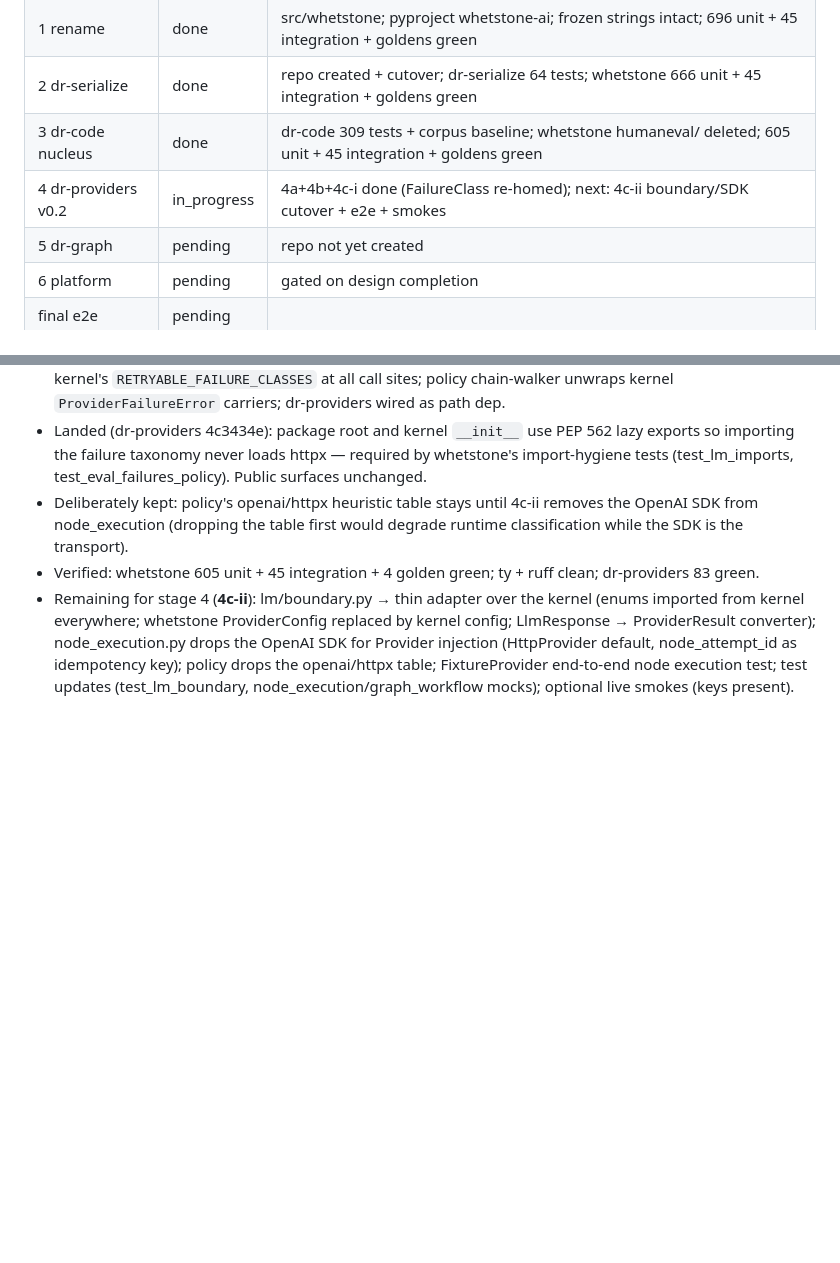
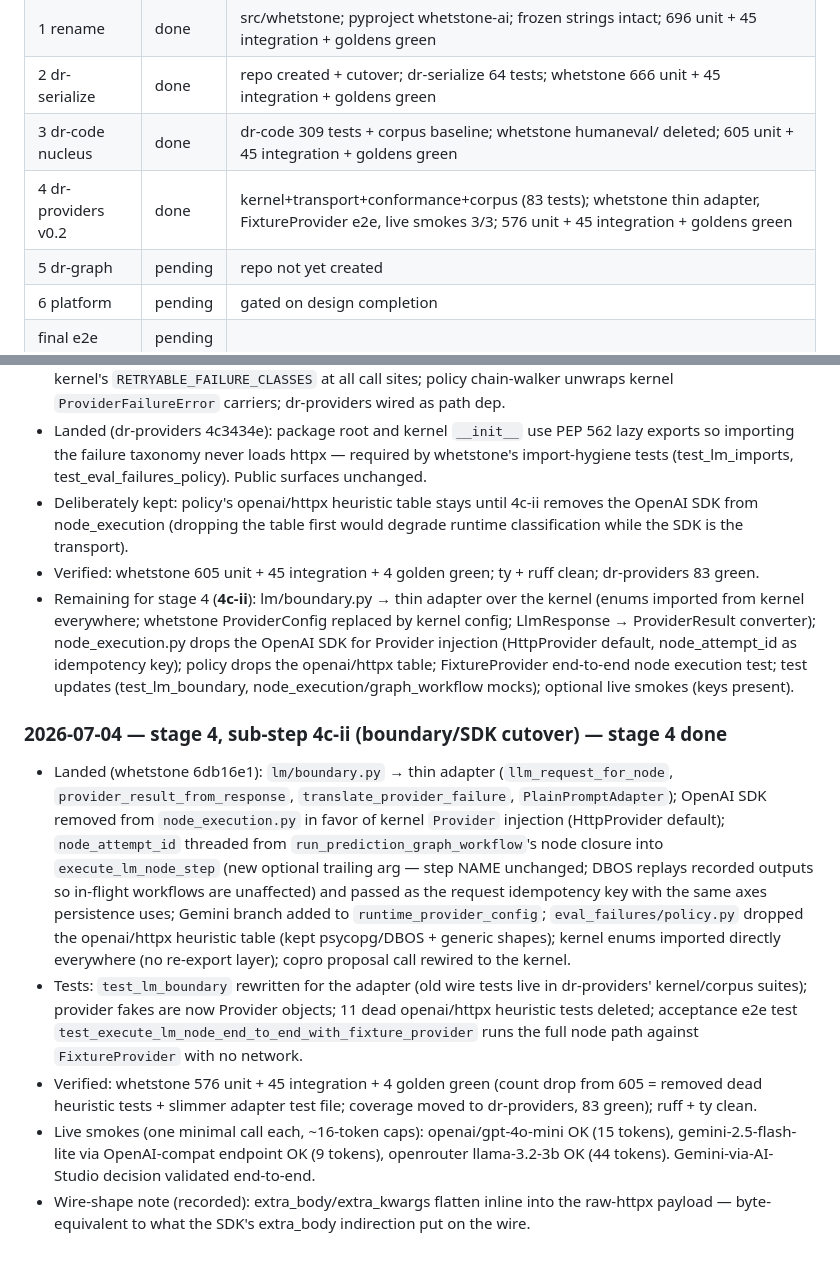
Before and after one commit to danielle-rothermel/whetstone-ai, a Markdown page: docs/composable/migration_log.md, 2 parts joined by grey strips. Drawn GitHub-style; blank space fills up the shorter version.

Commit message:
Log stage 4c-ii: dr-providers cutover complete, stage 4 done

```diff
--- a/docs/composable/migration_log.md
+++ b/docs/composable/migration_log.md
@@ -8,7 +8,7 @@
 | 1 rename | done | src/whetstone; pyproject whetstone-ai; frozen strings intact; 696 unit + 45 integration + goldens green |
 | 2 dr-serialize | done | repo created + cutover; dr-serialize 64 tests; whetstone 666 unit + 45 integration + goldens green |
 | 3 dr-code nucleus | done | dr-code 309 tests + corpus baseline; whetstone humaneval/ deleted; 605 unit + 45 integration + goldens green |
-| 4 dr-providers v0.2 | in_progress | 4a+4b+4c-i done (FailureClass re-homed); next: 4c-ii boundary/SDK cutover + e2e + smokes |
+| 4 dr-providers v0.2 | done | kernel+transport+conformance+corpus (83 tests); whetstone thin adapter, FixtureProvider e2e, live smokes 3/3; 576 unit + 45 integration + goldens green |
 | 5 dr-graph | pending | repo not yet created |
 | 6 platform | pending | gated on design completion |
 | final e2e | pending | |
@@ -286,3 +286,35 @@ gh auth: yes · postgres: yes · keys: OPENROUTER y / OPENAI y / GEMINI y
   end-to-end node execution test; test updates (test_lm_boundary,
   node_execution/graph_workflow mocks); optional live smokes (keys
   present).
+
+### 2026-07-04 — stage 4, sub-step 4c-ii (boundary/SDK cutover) — stage 4 done
+
+- Landed (whetstone 6db16e1): `lm/boundary.py` → thin adapter
+  (`llm_request_for_node`, `provider_result_from_response`,
+  `translate_provider_failure`, `PlainPromptAdapter`); OpenAI SDK
+  removed from `node_execution.py` in favor of kernel `Provider`
+  injection (HttpProvider default); `node_attempt_id` threaded from
+  `run_prediction_graph_workflow`'s node closure into
+  `execute_lm_node_step` (new optional trailing arg — step NAME
+  unchanged; DBOS replays recorded outputs so in-flight workflows are
+  unaffected) and passed as the request idempotency key with the same
+  axes persistence uses; Gemini branch added to
+  `runtime_provider_config`; `eval_failures/policy.py` dropped the
+  openai/httpx heuristic table (kept psycopg/DBOS + generic shapes);
+  kernel enums imported directly everywhere (no re-export layer); copro
+  proposal call rewired to the kernel.
+- Tests: `test_lm_boundary` rewritten for the adapter (old wire tests
+  live in dr-providers' kernel/corpus suites); provider fakes are now
+  Provider objects; 11 dead openai/httpx heuristic tests deleted;
+  acceptance e2e test `test_execute_lm_node_end_to_end_with_fixture_provider`
+  runs the full node path against `FixtureProvider` with no network.
+- Verified: whetstone 576 unit + 45 integration + 4 golden green
+  (count drop from 605 = removed dead heuristic tests + slimmer adapter
+  test file; coverage moved to dr-providers, 83 green); ruff + ty clean.
+- Live smokes (one minimal call each, ~16-token caps):
+  openai/gpt-4o-mini OK (15 tokens), gemini-2.5-flash-lite via
+  OpenAI-compat endpoint OK (9 tokens), openrouter llama-3.2-3b OK
+  (44 tokens). Gemini-via-AI-Studio decision validated end-to-end.
+- Wire-shape note (recorded): extra_body/extra_kwargs flatten inline
+  into the raw-httpx payload — byte-equivalent to what the SDK's
+  extra_body indirection put on the wire.
```
